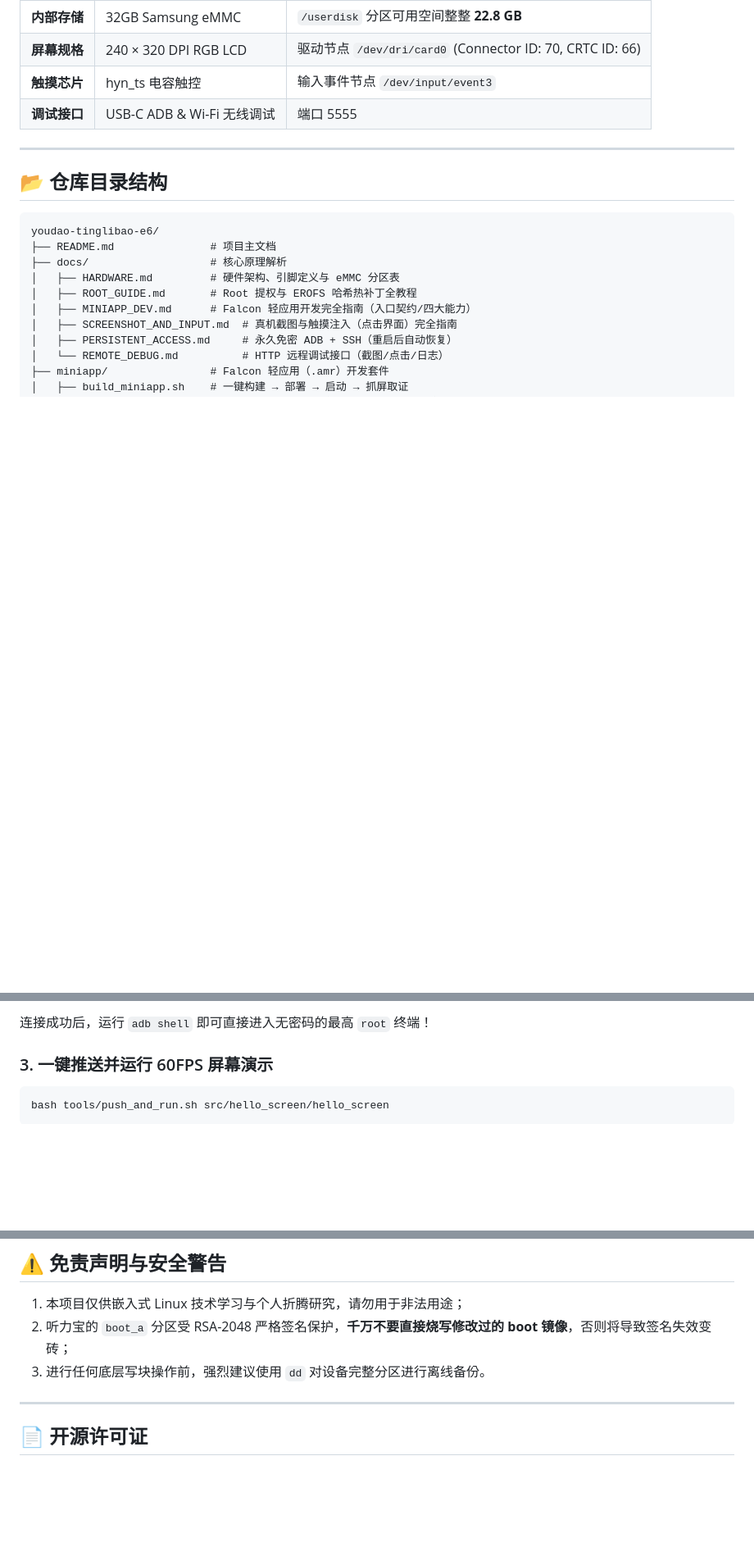
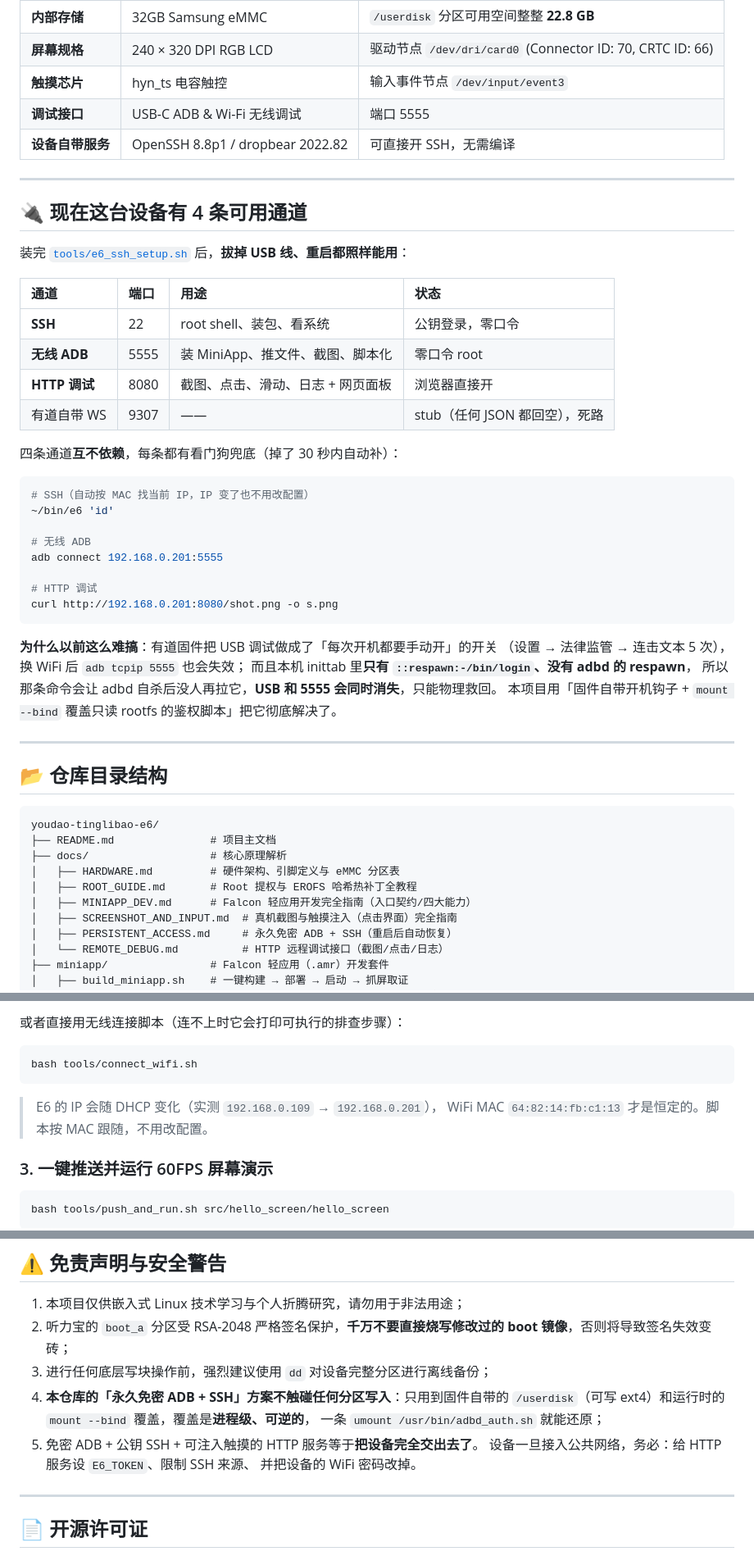
Before and after one commit to weibaohui/youdao-tinglibao-e6, a Markdown page: README.md, 3 parts joined by grey strips. Shown at 82% size. GitHub-like rendering; blank space fills up the shorter version.

````diff
--- a/README.md
+++ b/README.md
@@ -32,6 +35,39 @@
 | **屏幕规格** | 240 × 320 DPI RGB LCD | 驱动节点 `/dev/dri/card0` (Connector ID: 70, CRTC ID: 66) |
 | **触摸芯片** | hyn_ts 电容触控 | 输入事件节点 `/dev/input/event3` |
 | **调试接口** | USB-C ADB & Wi-Fi 无线调试 | 端口 5555 |
+| **设备自带服务** | OpenSSH 8.8p1 / dropbear 2022.82 | 可直接开 SSH，无需编译 |
+
+---
+
+## 🔌 现在这台设备有 4 条可用通道
+
+装完 [`tools/e6_ssh_setup.sh`](tools/e6_ssh_setup.sh) 后，**拔掉 USB 线、重启都照样能用**：
+
+| 通道 | 端口 | 用途 | 状态 |
+| :--- | :--- | :--- | :--- |
+| **SSH** | 22 | root shell、装包、看系统 | 公钥登录，零口令 |
+| **无线 ADB** | 5555 | 装 MiniApp、推文件、截图、脚本化 | 零口令 root |
+| **HTTP 调试** | 8080 | 截图、点击、滑动、日志 + 网页面板 | 浏览器直接开 |
+| 有道自带 WS | 9307 | —— | stub（任何 JSON 都回空），死路 |
+
+四条通道**互不依赖**，每条都有看门狗兜底（掉了 30 秒内自动补）：
+
+```bash
+# SSH（自动按 MAC 找当前 IP，IP 变了也不用改配置）
+~/bin/e6 'id'
+
+# 无线 ADB
+adb connect 192.168.0.201:5555
+
+# HTTP 调试
+curl http://192.168.0.201:8080/shot.png -o s.png
+```
+
+**为什么以前这么难搞**：有道固件把 USB 调试做成了「每次开机都要手动开」的开关
+（设置 → 法律监管 → 连击文本 5 次），换 WiFi 后 `adb tcpip 5555` 也会失效；
+而且本机 inittab 里**只有 `::respawn:-/bin/login`、没有 adbd 的 respawn**，
+所以那条命令会让 adbd 自杀后没人再拉它，**USB 和 5555 会同时消失**，只能物理救回。
+本项目用「固件自带开机钩子 + `mount --bind` 覆盖只读 rootfs 的鉴权脚本」把它彻底解决了。
 
 ---
 
@@ -223,6 +303,13 @@ bash tools/connect_wifi.sh 192.168.0.109
 ```
 
-连接成功后，运行 `adb shell` 即可直接进入无密码的最高 `root` 终端！
+或者直接用无线连接脚本（连不上时它会打印可执行的排查步骤）：
+
+```bash
+bash tools/connect_wifi.sh
+```
+
+> E6 的 IP 会随 DHCP 变化（实测 `192.168.0.109` → `192.168.0.201`），
+> WiFi MAC `64:82:14:fb:c1:13` 才是恒定的。脚本按 MAC 跟随，不用改配置。
 
 ### 3. 一键推送并运行 60FPS 屏幕演示
 
@@ -263,7 +358,13 @@ cd miniapp && ./build_miniapp.sh
 
 1. 本项目仅供嵌入式 Linux 技术学习与个人折腾研究，请勿用于非法用途；
 2. 听力宝的 `boot_a` 分区受 RSA-2048 严格签名保护，**千万不要直接烧写修改过的 boot 镜像**，否则将导致签名失效变砖；
-3. 进行任何底层写块操作前，强烈建议使用 `dd` 对设备完整分区进行离线备份。
+3. 进行任何底层写块操作前，强烈建议使用 `dd` 对设备完整分区进行离线备份；
+4. **本仓库的「永久免密 ADB + SSH」方案不触碰任何分区写入**：只用到固件自带的
+   `/userdisk`（可写 ext4）和运行时的 `mount --bind` 覆盖，覆盖是**进程级、可逆的**，
+   一条 `umount /usr/bin/adbd_auth.sh` 就能还原；
+5. 免密 ADB + 公钥 SSH + 可注入触摸的 HTTP 服务等于**把设备完全交出去了**。
+   设备一旦接入公共网络，务必：给 HTTP 服务设 `E6_TOKEN`、限制 SSH 来源、
+   并把设备的 WiFi 密码改掉。
 
 ---
 
````
Also changed, not shown: other parts of README.md (+60 -5 lines), docs/images/e6_remote_home.png (added), 1 other file.
